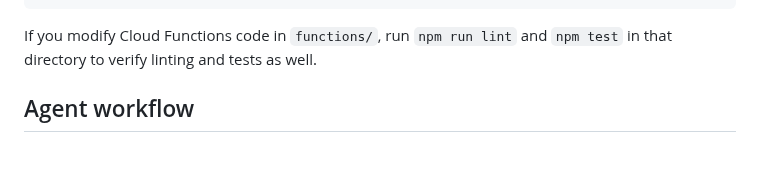
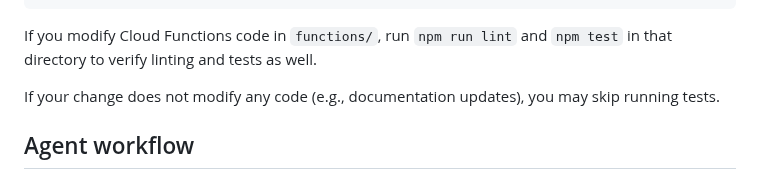
Before and after one commit to Shir0o/bible-read, a Markdown page: AGENTS.md, the part around the change. GitHub-like rendering; blank space fills up the shorter version.

Commit message:
docs: clarify tests not needed for non-code changes

```diff
--- a/AGENTS.md
+++ b/AGENTS.md
@@ -87,6 +87,8 @@ flutter test --no-pub
 
 If you modify Cloud Functions code in `functions/`, run `npm run lint` and
 `npm test` in that directory to verify linting and tests as well.
+
+If your change does not modify any code (e.g., documentation updates), you may skip running tests.
 
 
 ## Agent workflow
```
